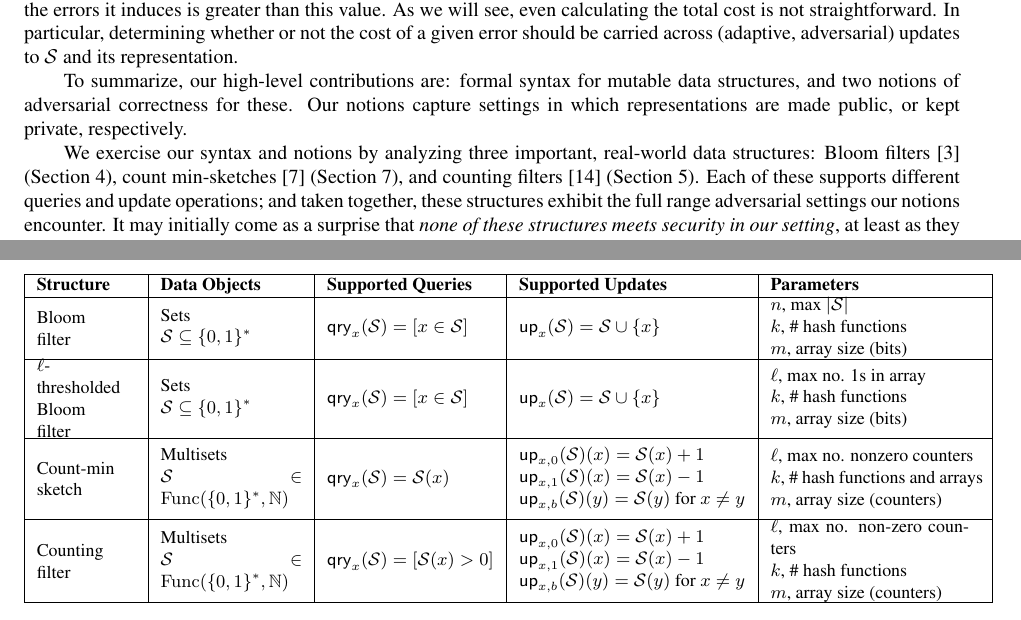
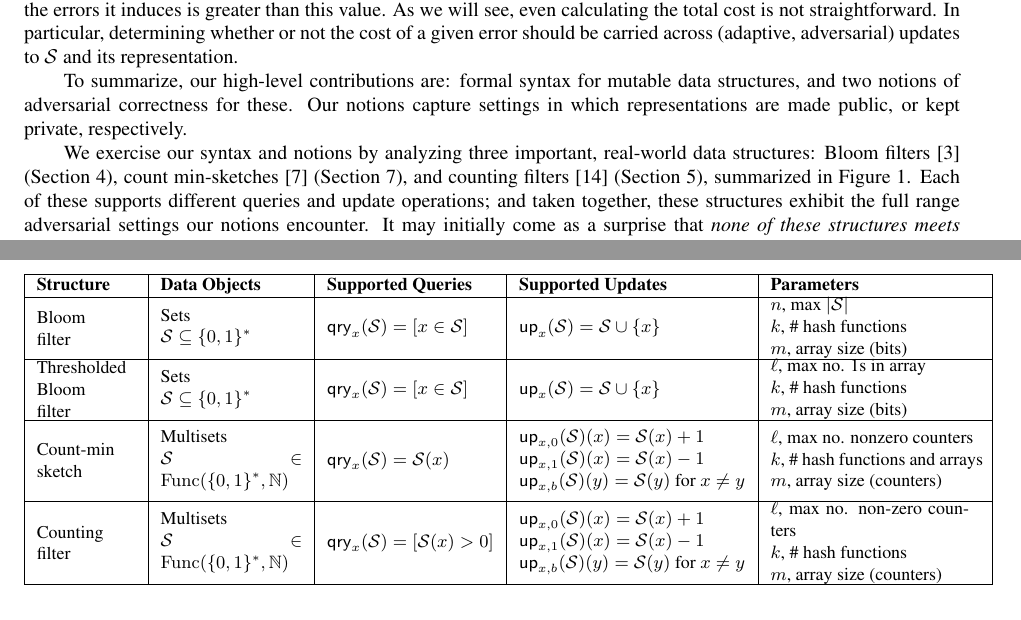
Before and after one commit to dmclayton/Mutable-Data-Structures, a LaTeX document (mutable.tex, which reads intro.tex): two parts of pages 4 and 5 of 27, joined at a grey line, cut so that both start at the same text. Compiled offline with pdfLaTeX.

Commit message:
referencing Fig 1 in text

```diff
--- a/intro.tex
+++ b/intro.tex
@@ -105,7 +105,8 @@ are made public, or kept private, respectively.
 We exercise our syntax and notions by analyzing three important, real-world data
 structures: Bloom filters~\cite{bloom1970space} (Section~\ref{sec:bloom}), count
 min-sketches~\cite{cormode2005improved} (Section~\ref{sec:sketch}), and counting
-filters~\cite{fan2000summary} (Section~\ref{sec:count}). Each of these supports
+filters~\cite{fan2000summary} (Section~\ref{sec:count}), summarized
+in Figure~\ref{fig:tab-structures}. Each of these supports
 different queries and update operations; and taken together, these structures
 exhibit the full range adversarial settings our notions encounter. It may
 initially come as a surprise that \emph{none of these structures meets security
@@ -168,7 +169,7 @@ error bound comparable to the count min-sketch bound.
           &  $\up_x(\col) = \col \cup \{x\}$
           & \parbox[c]{4cm}{$n$, max $|\col|$\\$k$, \# hash functions\\$m$, array size (bits)}
           \\\hline
-    \parbox[c]{1.5cm}{$\ell$-thresholded Bloom\\ filter}
+    \parbox[c]{1.5cm}{Thresholded Bloom\\ filter}
           & \parbox[c][6ex]{2cm}{Sets\\$\col\subseteq \bits^*$} %, or\\ $\col \in \Func(\bits^*,\{0,1\})$}
           & $\qry_x(\col) = [x \in \col]$
           &  $\up_x(\col) = \col \cup \{x\}$
```
